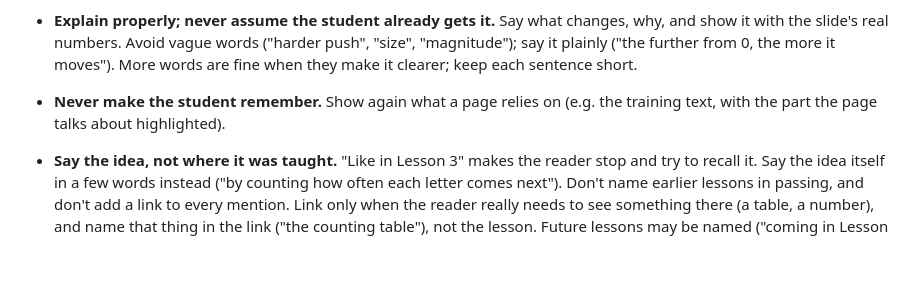
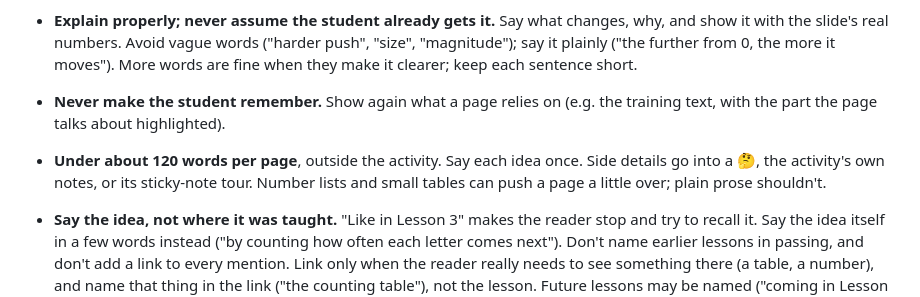
Before and after one commit to mo-ri-ch/study-notebook-design, a Markdown page: GUIDELINES.md, the part around the change. GitHub-like rendering; blank space fills up the shorter version.

Commit message:
Guidelines: under about 120 words per page outside the activity
Co-Authored-By: Claude Opus 5.5 <noreply@anthropic.com>
Claude-Session: https://claude.ai/code/session_01VHPto5Sb26GvGsvWojAqmT

```diff
--- a/GUIDELINES.md
+++ b/GUIDELINES.md
@@ -54,6 +54,9 @@ and every change. Add to this file whenever he gives new design advice.
   the more it moves"). More words are fine when they make it clearer; keep each sentence short.
 - **Never make the student remember.** Show again what a page relies on (e.g. the training text, with the part the
   page talks about highlighted).
+- **Under about 120 words per page**, outside the activity. Say each idea once. Side details go into a 🤔, the
+  activity's own notes, or its sticky-note tour. Number lists and small tables can push a page a little over; plain
+  prose shouldn't.
 - **Say the idea, not where it was taught.** "Like in Lesson 3" makes the reader stop and try to recall it. Say the
   idea itself in a few words instead ("by counting how often each letter comes next"). Don't name earlier lessons in
   passing, and don't add a link to every mention. Link only when the reader really needs to see something there (a
```
